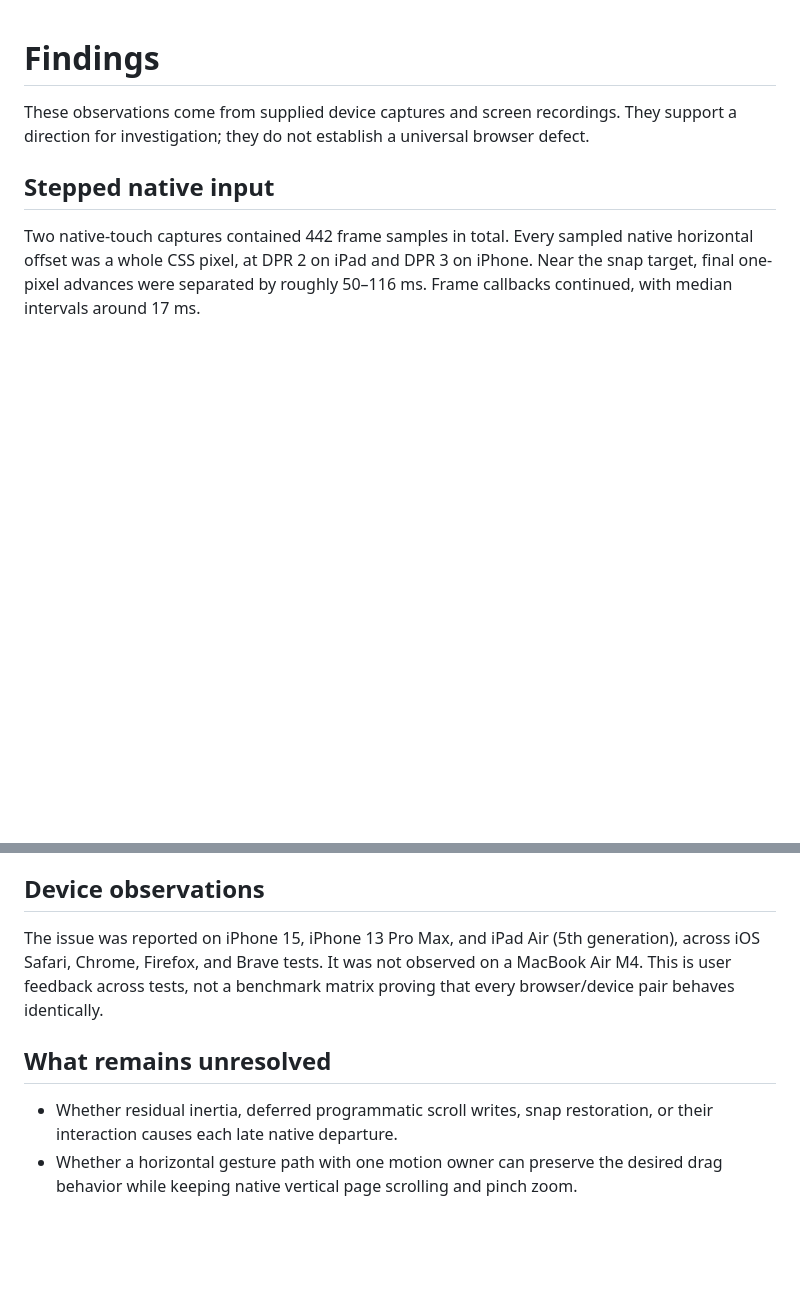
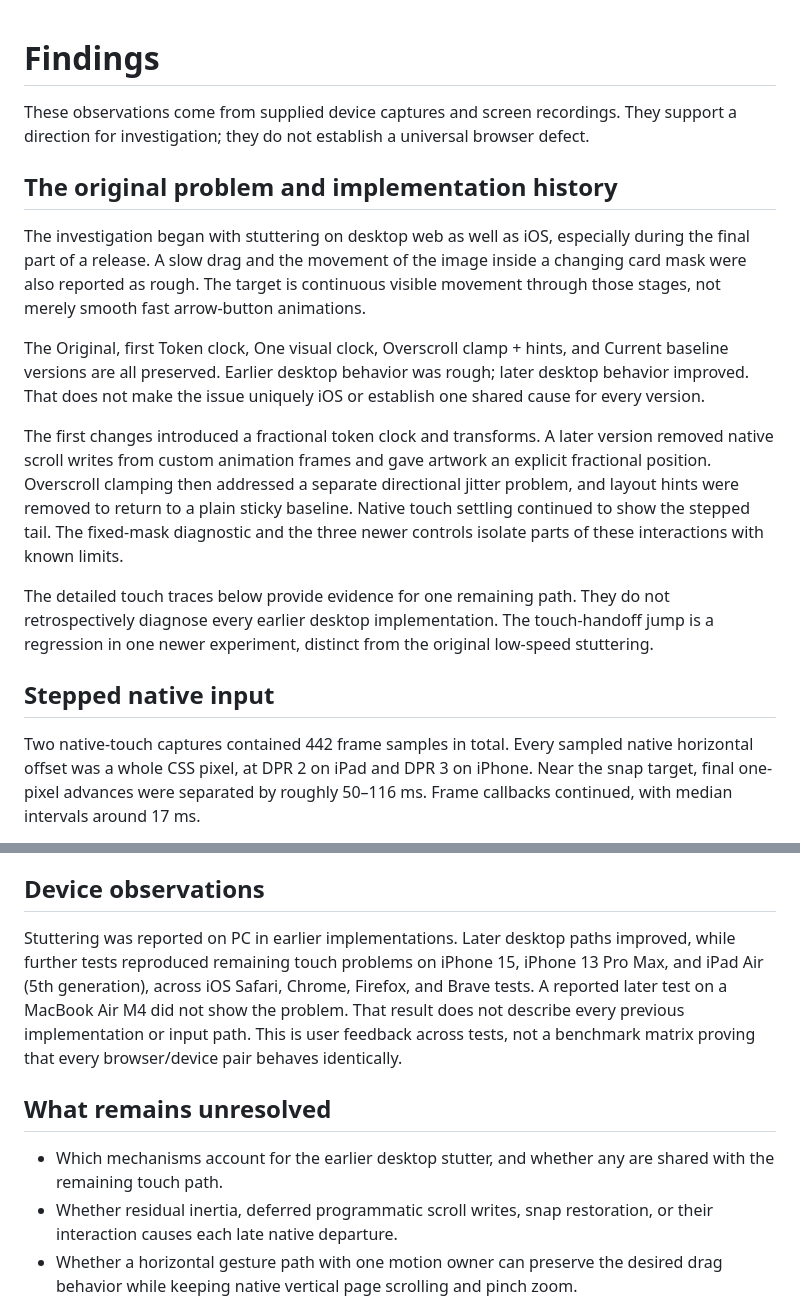
Before and after one commit to sojupie/carousel-motion-lab, a Markdown page: FINDINGS.md, 2 parts joined by grey strips. Rendered like a GitHub page; blank space fills up the shorter version.

```diff
--- a/FINDINGS.md
+++ b/FINDINGS.md
@@ -1,6 +1,16 @@
 # Findings
 
 These observations come from supplied device captures and screen recordings. They support a direction for investigation; they do not establish a universal browser defect.
+
+## The original problem and implementation history
+
+The investigation began with stuttering on desktop web as well as iOS, especially during the final part of a release. A slow drag and the movement of the image inside a changing card mask were also reported as rough. The target is continuous visible movement through those stages, not merely smooth fast arrow-button animations.
+
+The Original, first Token clock, One visual clock, Overscroll clamp + hints, and Current baseline versions are all preserved. Earlier desktop behavior was rough; later desktop behavior improved. That does not make the issue uniquely iOS or establish one shared cause for every version.
+
+The first changes introduced a fractional token clock and transforms. A later version removed native scroll writes from custom animation frames and gave artwork an explicit fractional position. Overscroll clamping then addressed a separate directional jitter problem, and layout hints were removed to return to a plain sticky baseline. Native touch settling continued to show the stepped tail. The fixed-mask diagnostic and the three newer controls isolate parts of these interactions with known limits.
+
+The detailed touch traces below provide evidence for one remaining path. They do not retrospectively diagnose every earlier desktop implementation. The touch-handoff jump is a regression in one newer experiment, distinct from the original low-speed stuttering.
 
 ## Stepped native input
 
@@ -38,10 +48,11 @@ The video and trace describe the same transition, but their clocks are not synch
 
 ## Device observations
 
-The issue was reported on iPhone 15, iPhone 13 Pro Max, and iPad Air (5th generation), across iOS Safari, Chrome, Firefox, and Brave tests. It was not observed on a MacBook Air M4. This is user feedback across tests, not a benchmark matrix proving that every browser/device pair behaves identically.
+Stuttering was reported on PC in earlier implementations. Later desktop paths improved, while further tests reproduced remaining touch problems on iPhone 15, iPhone 13 Pro Max, and iPad Air (5th generation), across iOS Safari, Chrome, Firefox, and Brave tests. A reported later test on a MacBook Air M4 did not show the problem. That result does not describe every previous implementation or input path. This is user feedback across tests, not a benchmark matrix proving that every browser/device pair behaves identically.
 
 ## What remains unresolved
 
+- Which mechanisms account for the earlier desktop stutter, and whether any are shared with the remaining touch path.
 - Whether residual inertia, deferred programmatic scroll writes, snap restoration, or their interaction causes each late native departure.
 - Whether a horizontal gesture path with one motion owner can preserve the desired drag behavior while keeping native vertical page scrolling and pinch zoom.
 - How interruption, rapid flicks, RTL, focus, reduced motion, resize, and both boundaries behave after any further change.
```
Also changed, not shown: README.md (+15 -10 lines).
